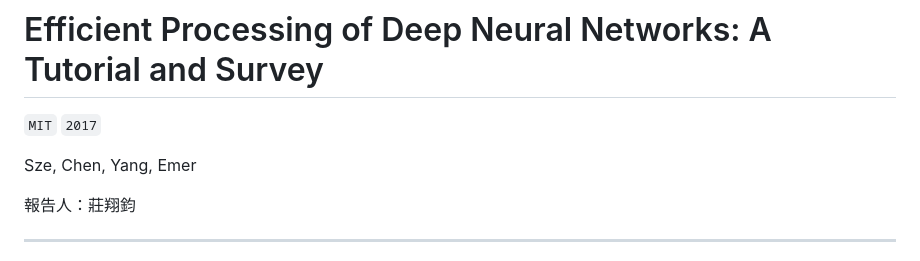
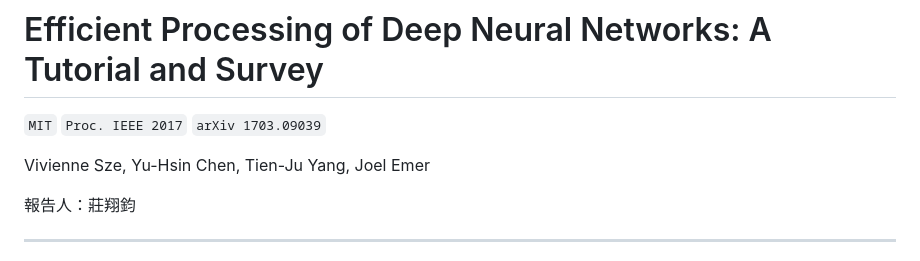
Before and after one commit to 930727fre/paper-reading-slides, a Markdown page: slides/20260921-Sze/20260921-Sze.md, the part around the change. Rendered like a GitHub page.

```diff
--- a/slides/20260921-Sze/20260921-Sze.md
+++ b/slides/20260921-Sze/20260921-Sze.md
@@ -12,9 +12,9 @@ description: 'MIT Sze 等人 2017 年的 DNN 硬體加速教程與綜述，從
 
 # Efficient Processing of Deep Neural Networks: A Tutorial and Survey
 
-`MIT` `2017`
+`MIT` `Proc. IEEE 2017` `arXiv 1703.09039`
 
-Sze, Chen, Yang, Emer
+Vivienne Sze, Yu-Hsin Chen, Tien-Ju Yang, Joel Emer
 
 報告人：莊翔鈞
 
```
Also changed, not shown: slides/20261013-HiKV/20261013-HiKV.md (+1 -5 lines).
